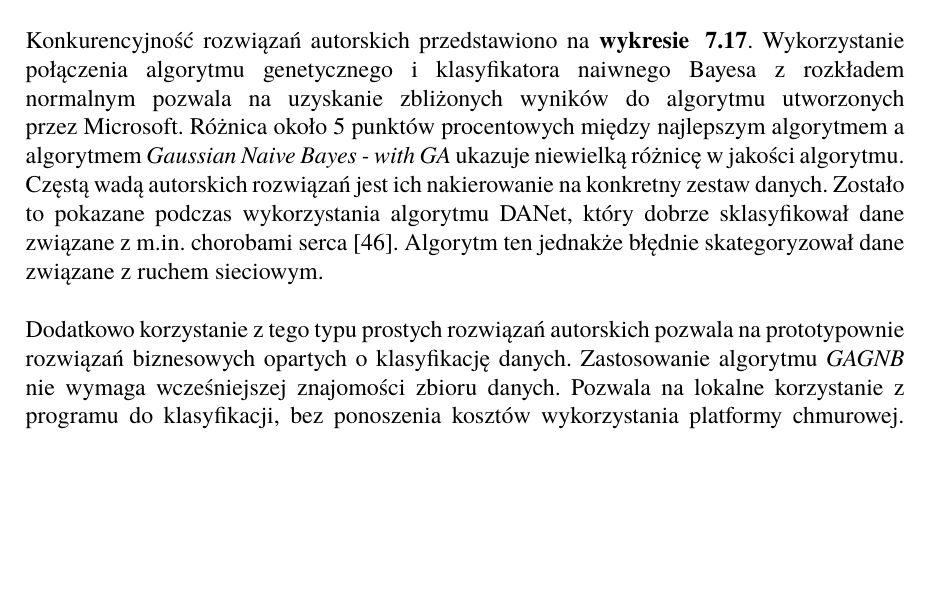
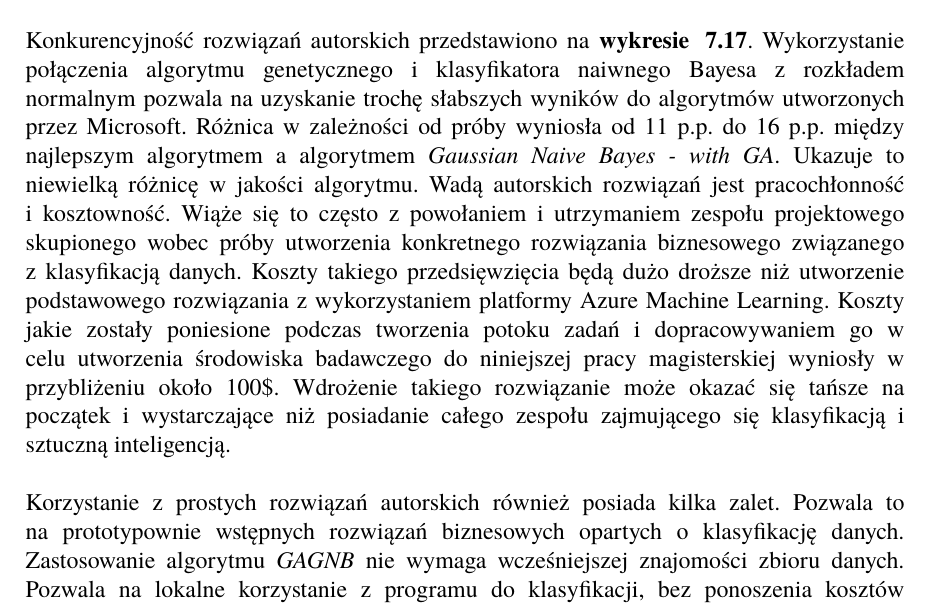
Before and after one commit to Suvres/mgr_pwr_2023, a LaTeX thesis (praca/main.tex, which reads praca/rozwoj.tex): part of page 66 of 70, cut so that both start at the same text, the shorter picture padded with empty space. Compiled offline with pdfLaTeX.

Commit message:
Kolejny rodział :D

```diff
--- a/praca/rozwoj.tex
+++ b/praca/rozwoj.tex
@@ -3,9 +3,9 @@ Niniejsza praca magisterska miała na celu, wykonanie porównania algorytmów kl
 \\ \\
 W pracy dokonano przeglądu literaturowego związanego zagadnieniem uczenia maszynowego oraz z podejściem low-code/no-code.\ Dzięki temu wybrano narzędzie Machine Learning Studio znajdujące się na platformie Microsoft Azure. \ Microsoft wyszedł naprzeciw potrzebom użytkowników, przygotowując zestaw prekonfigurowanych algorytmów klasyfikacyjnych.\ Możliwości narzędzia Azure ML pozwalają na tworzenie wysokoskalowalnych rozwiązań z zakresu uczenia maszynowego przy relatywnie niskich kosztach.\ Jednakże mogą wystąpić specyficzne wymagania biznesowe albo prawne, które nie będą pozwalały na zastosowanie zewnętrznych narzędzi chmurowych.\ Takim przykładem są strategiczne dane państwowe, których wyciek za granicą może grozić poważnym zagrożeniem z zewnątrz.\ W przypadku systemów wykrywania intruzów zasadne jest stosowanie autorskich rozwiązań, które nie są znane opinii publicznej.\ Takie działanie chroni przed nieautoryzowanym dostępem do sieci komputerowej oraz do danych wrażliwych.
 \\ \\
-Konkurencyjność rozwiązań autorskich przedstawiono na \refsource{wykresie}{fig:predict-result}.\ Wykorzystanie połączenia algorytmu genetycznego i klasyfikatora naiwnego Bayesa z rozkładem normalnym pozwala na uzyskanie zbliżonych wyników do algorytmu utworzonych przez Microsoft.\ Różnica około 5 punktów procentowych między najlepszym algorytmem a algorytmem \textit{Gaussian Naive Bayes - with GA} ukazuje niewielką różnicę w jakości algorytmu.\ Częstą wadą autorskich rozwiązań jest ich nakierowanie na konkretny zestaw danych.\ Zostało to pokazane podczas wykorzystania algorytmu DANet, który dobrze sklasyfikował dane związane z m.in. chorobami serca~\cite{Chen2022}.\ Algorytm ten jednakże błędnie skategoryzował dane związane z ruchem sieciowym.
+Konkurencyjność rozwiązań autorskich przedstawiono na \refsource{wykresie}{fig:predict-result}.\ Wykorzystanie połączenia algorytmu genetycznego i klasyfikatora naiwnego Bayesa z rozkładem normalnym pozwala na uzyskanie trochę słabszych wyników do algorytmów utworzonych przez Microsoft.\ Różnica w zależności od próby wyniosła od 11 p.p. do 16 p.p. między najlepszym algorytmem a algorytmem \textit{Gaussian Naive Bayes - with GA}.\ Ukazuje to niewielką różnicę w jakości algorytmu.\ Wadą autorskich rozwiązań jest pracochłonność i kosztowność.\ Wiąże się to często z powołaniem i utrzymaniem zespołu projektowego skupionego wobec próby utworzenia konkretnego rozwiązania biznesowego związanego z klasyfikacją danych.\ Koszty takiego przedsięwzięcia będą dużo droższe niż utworzenie podstawowego rozwiązania z wykorzystaniem platformy Azure Machine Learning.\ Koszty jakie zostały poniesione podczas tworzenia potoku zadań i dopracowywaniem go w celu utworzenia środowiska badawczego do niniejszej pracy magisterskiej wyniosły w przybliżeniu około 100\$.\ Wdrożenie takiego rozwiązanie może okazać się tańsze na początek i wystarczające niż posiadanie całego zespołu zajmującego się klasyfikacją i sztuczną inteligencją.
 \\ \\
-Dodatkowo korzystanie z tego typu prostych rozwiązań autorskich pozwala na prototypownie rozwiązań biznesowych opartych o klasyfikację danych.\ Zastosowanie algorytmu \textit{GAGNB} nie wymaga wcześniejszej znajomości zbioru danych.\ Pozwala na lokalne korzystanie z programu do klasyfikacji, bez ponoszenia kosztów wykorzystania platformy chmurowej.\ Kolejnym atutem tego algorytmu jest zmniejszenie kosztów lokalnego użytkowania.\ Co zostało spowodowane zmniejszeniem wymiarowości zbioru danych do klasyfikacji poprzez wykorzystanie jedynie wytypowanych kolumn.
+Korzystanie z prostych rozwiązań autorskich również posiada kilka zalet.\ Pozwala to na prototypownie wstępnych rozwiązań biznesowych opartych o klasyfikację danych.\ Zastosowanie algorytmu \textit{GAGNB} nie wymaga wcześniejszej znajomości zbioru danych.\ Pozwala na lokalne korzystanie z programu do klasyfikacji, bez ponoszenia kosztów wykorzystania platformy chmurowej.\ Kolejnym atutem tego algorytmu jest zmniejszenie kosztów lokalnego użytkowania.\ Co zostało spowodowane zmniejszeniem wymiarowości zbioru danych do klasyfikacji poprzez wykorzystanie jedynie wytypowanych kolumn.
 \\ \\
 Stworzony projekt jest jedynie silnikiem klasyfikacyjnym, który pozwala na wytrenowanie i wyłonienie najlepszego algorytmu do klasyfikacji danych.\ Dzięki możliwościom platformy Azure ML stworzenie całego środowiska testowego jest relatywnie tanie i nie wymaga wielu wyspecjalizowanych umiejętności.\ Bazując na wynikach i najlepszym klasyfikatorze, można utworzyć odpowiednie przepływy służące do klasyfikacji danych wejściowych.\ Dostęp do nich może odbywać się za pomocą utworzonych Punktów Dostępowych \trans{ang. Endpoints}.\ Dzięki punktom dostępowym możliwa jest komunikacja za pomocą protokołu HTTPS \trans{ang. Hyper Text Transfer Protocol Secure} i komunikacja typu REST \textit{(ang. Representative State Transfer)}.
 \\ \\
```
